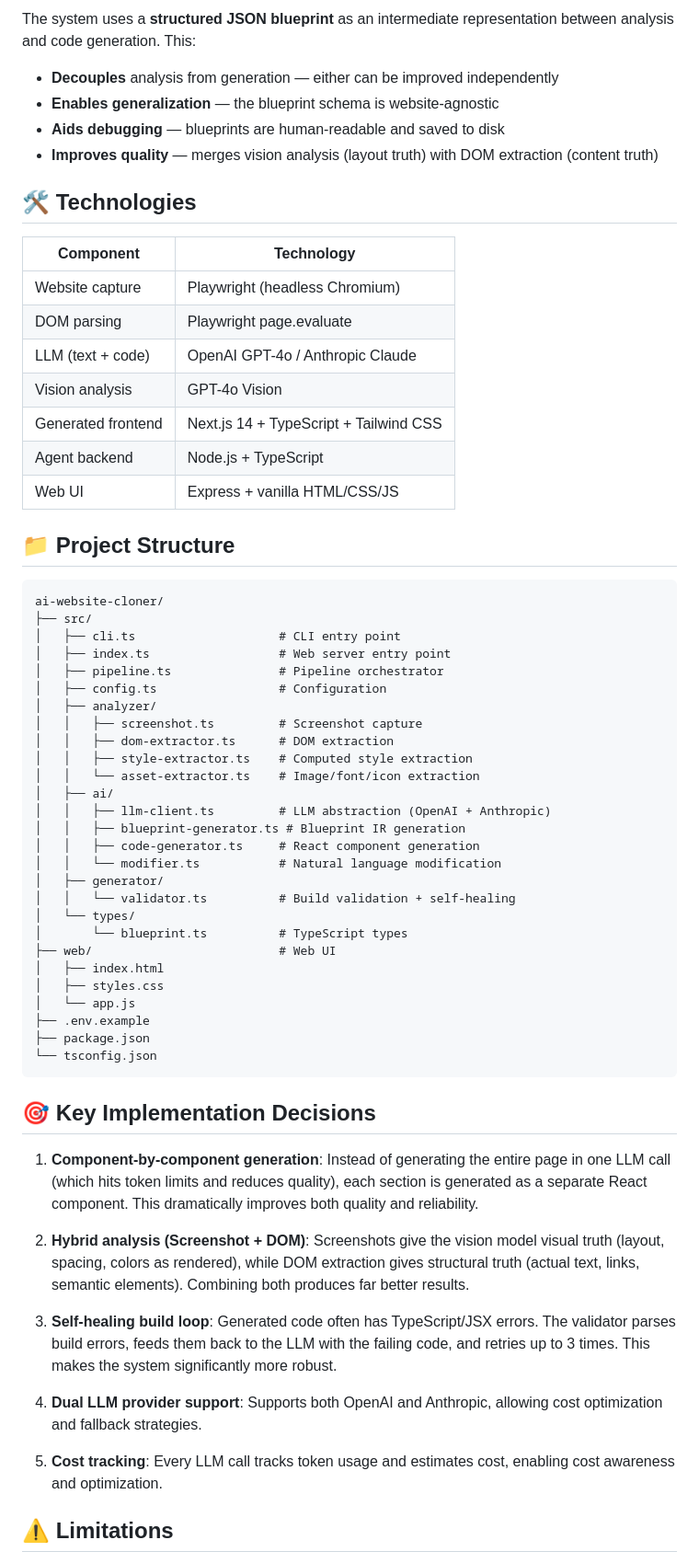
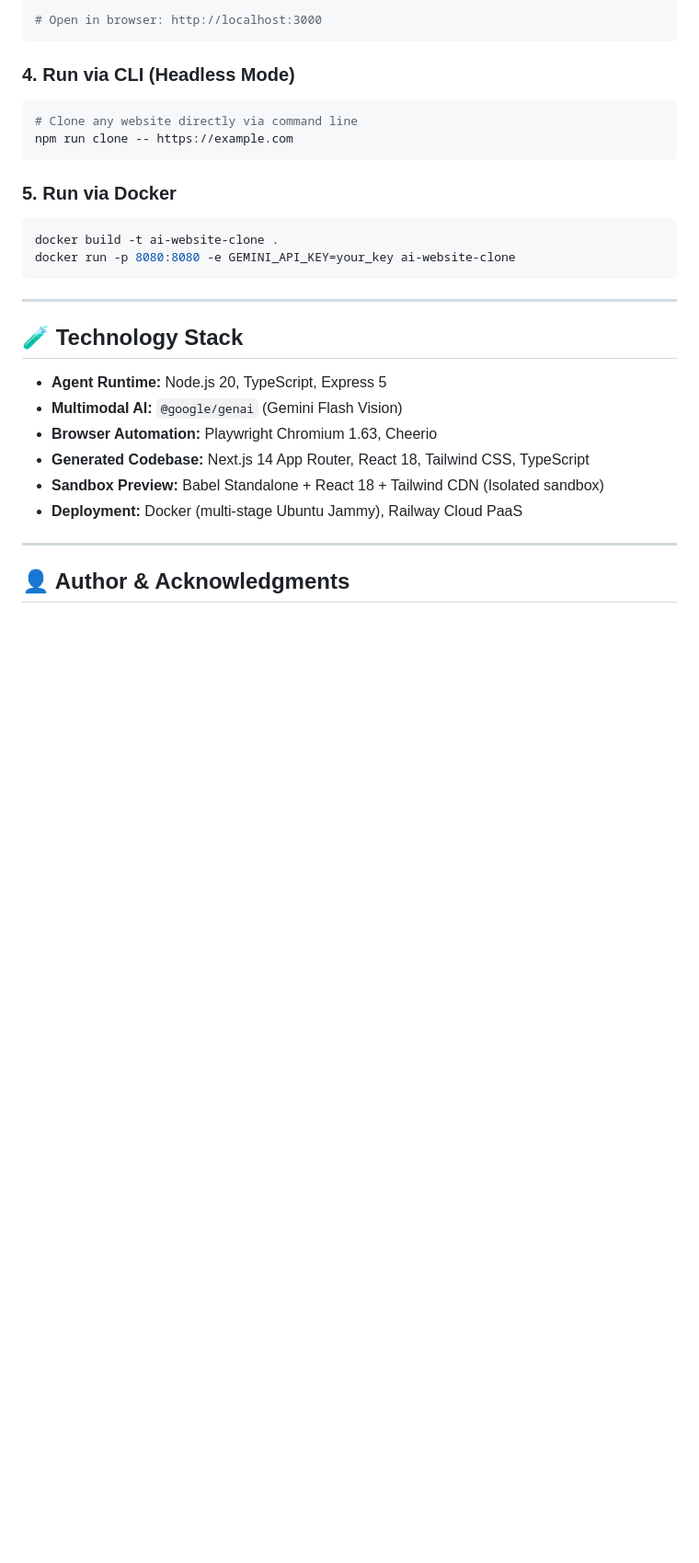
Before and after one commit to nitish-2812/ai-website-clone, a Markdown page: README.md, the part around one of its changes. Shown at 92% size. Rendered like a GitHub page; blank space fills up the shorter version.

````diff
--- a/README.md
+++ b/README.md
@@ -81,66 +191,31 @@ Website URL
 
-The system uses a **structured JSON blueprint** as an intermediate representation between analysis and code generation. This:
-
-- **Decouples** analysis from generation — either can be improved independently
-- **Enables generalization** — the blueprint schema is website-agnostic
-- **Aids debugging** — blueprints are human-readable and saved to disk
-- **Improves quality** — merges vision analysis (layout truth) with DOM extraction (content truth)
-
-## 🛠️ Technologies
-
-| Component | Technology |
-|---|---|
-| Website capture | Playwright (headless Chromium) |
-| DOM parsing | Playwright page.evaluate |
-| LLM (text + code) | OpenAI GPT-4o / Anthropic Claude |
-| Vision analysis | GPT-4o Vision |
-| Generated frontend | Next.js 14 + TypeScript + Tailwind CSS |
-| Agent backend | Node.js + TypeScript |
-| Web UI | Express + vanilla HTML/CSS/JS |
-
-## 📁 Project Structure
-
-```
-ai-website-cloner/
-├── src/
-│   ├── cli.ts                    # CLI entry point
-│   ├── index.ts                  # Web server entry point
-│   ├── pipeline.ts               # Pipeline orchestrator
-│   ├── config.ts                 # Configuration
-│   ├── analyzer/
-│   │   ├── screenshot.ts         # Screenshot capture
-│   │   ├── dom-extractor.ts      # DOM extraction
-│   │   ├── style-extractor.ts    # Computed style extraction
-│   │   └── asset-extractor.ts    # Image/font/icon extraction
-│   ├── ai/
-│   │   ├── llm-client.ts         # LLM abstraction (OpenAI + Anthropic)
-│   │   ├── blueprint-generator.ts # Blueprint IR generation
-│   │   ├── code-generator.ts     # React component generation
-│   │   └── modifier.ts           # Natural language modification
-│   ├── generator/
-│   │   └── validator.ts          # Build validation + self-healing
-│   └── types/
-│       └── blueprint.ts          # TypeScript types
-├── web/                          # Web UI
-│   ├── index.html
-│   ├── styles.css
-│   └── app.js
-├── .env.example
-├── package.json
-└── tsconfig.json
+# Open in browser: http://localhost:3000
 ```
 
-## 🎯 Key Implementation Decisions
+### 4. Run via CLI (Headless Mode)
+```bash
+# Clone any website directly via command line
+npm run clone -- https://example.com
+```
 
-1. **Component-by-component generation**: Instead of generating the entire page in one LLM call (which hits token limits and reduces quality), each section is generated as a separate React component. This dramatically improves both quality and reliability.
+### 5. Run via Docker
+```bash
+docker build -t ai-website-clone .
+docker run -p 8080:8080 -e GEMINI_API_KEY=your_key ai-website-clone
+```
 
-2. **Hybrid analysis (Screenshot + DOM)**: Screenshots give the vision model visual truth (layout, spacing, colors as rendered), while DOM extraction gives structural truth (actual text, links, semantic elements). Combining both produces far better results.
+---
 
-3. **Self-healing build loop**: Generated code often has TypeScript/JSX errors. The validator parses build errors, feeds them back to the LLM with the failing code, and retries up to 3 times. This makes the system significantly more robust.
+## 🧪 Technology Stack
 
-4. **Dual LLM provider support**: Supports both OpenAI and Anthropic, allowing cost optimization and fallback strategies.
+- **Agent Runtime:** Node.js 20, TypeScript, Express 5
+- **Multimodal AI:** `@google/genai` (Gemini Flash Vision)
+- **Browser Automation:** Playwright Chromium 1.63, Cheerio
+- **Generated Codebase:** Next.js 14 App Router, React 18, Tailwind CSS, TypeScript
+- **Sandbox Preview:** Babel Standalone + React 18 + Tailwind CDN (Isolated sandbox)
+- **Deployment:** Docker (multi-stage Ubuntu Jammy), Railway Cloud PaaS
 
-5. **Cost tracking**: Every LLM call tracks token usage and estimates cost, enabling cost awareness and optimization.
+---
 
-## ⚠️ Limitations
+## 👤 Author & Acknowledgments
 
````
Also changed, not shown: other parts of README.md (+183 -105 lines).
